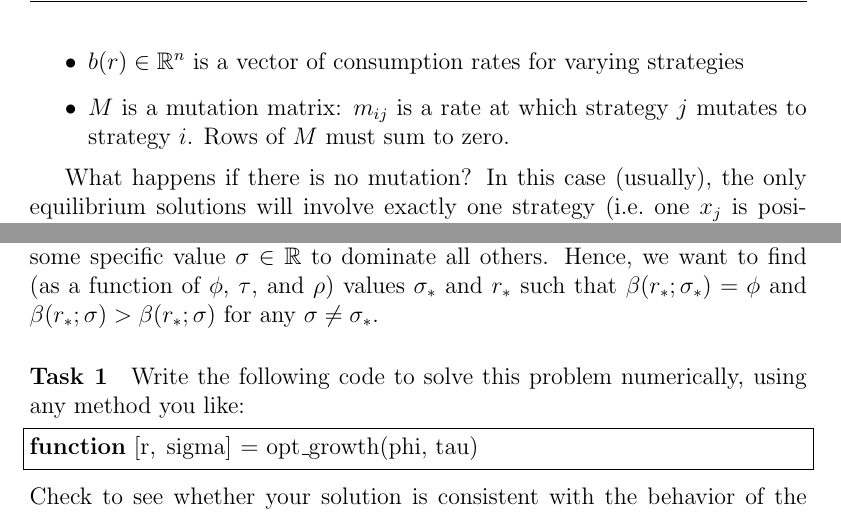
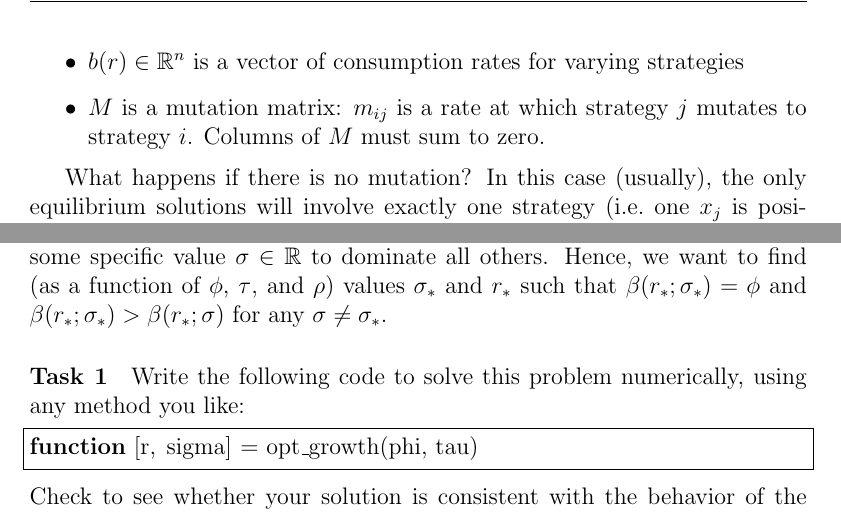
Before and after one commit to dbindel/cs4220-s17, a LaTeX document (hw/proj3.tex): two parts of pages 3 and 4 of 6, joined at a grey line, cut so that both start at the same text. Compiled offline with pdfLaTeX.

Commit message:
Corrections to project 3 prompt.

```diff
--- a/hw/proj3.tex
+++ b/hw/proj3.tex
@@ -96,7 +96,7 @@ where $r(t) \in \bbR$ and $\rho$ are as before and
   strategies
 \item $b(r) \in \bbR^n$ is a vector of consumption rates for varying strategies
 \item $M$ is a mutation matrix: $m_{ij}$ is a rate at which strategy
-  $j$ mutates to strategy $i$.  Rows of $M$ must sum to zero.
+  $j$ mutates to strategy $i$.  Columns of $M$ must sum to zero.
 \end{itemize}
 
 What happens if there is no mutation?  In this case (usually), the
@@ -175,7 +175,7 @@ strategy associated with some specific value $\sigma \in \bbR$ to
 dominate all others.  Hence, we want to find (as a function of $\phi$,
 $\tau$, and $\rho$) values $\sigma_*$ and $r_*$ such that
 $\beta(r_*; \sigma_*) = \phi$ and
-$\beta(r_*; \sigma) > \beta(r_*; \sigma)$ for any $\sigma \neq \sigma_*$.
+$\beta(r_*; \sigma_*) > \beta(r_*; \sigma)$ for any $\sigma \neq \sigma_*$.
 
 \paragraph{Task 1}
 Write the following code to solve this problem numerically,
```
